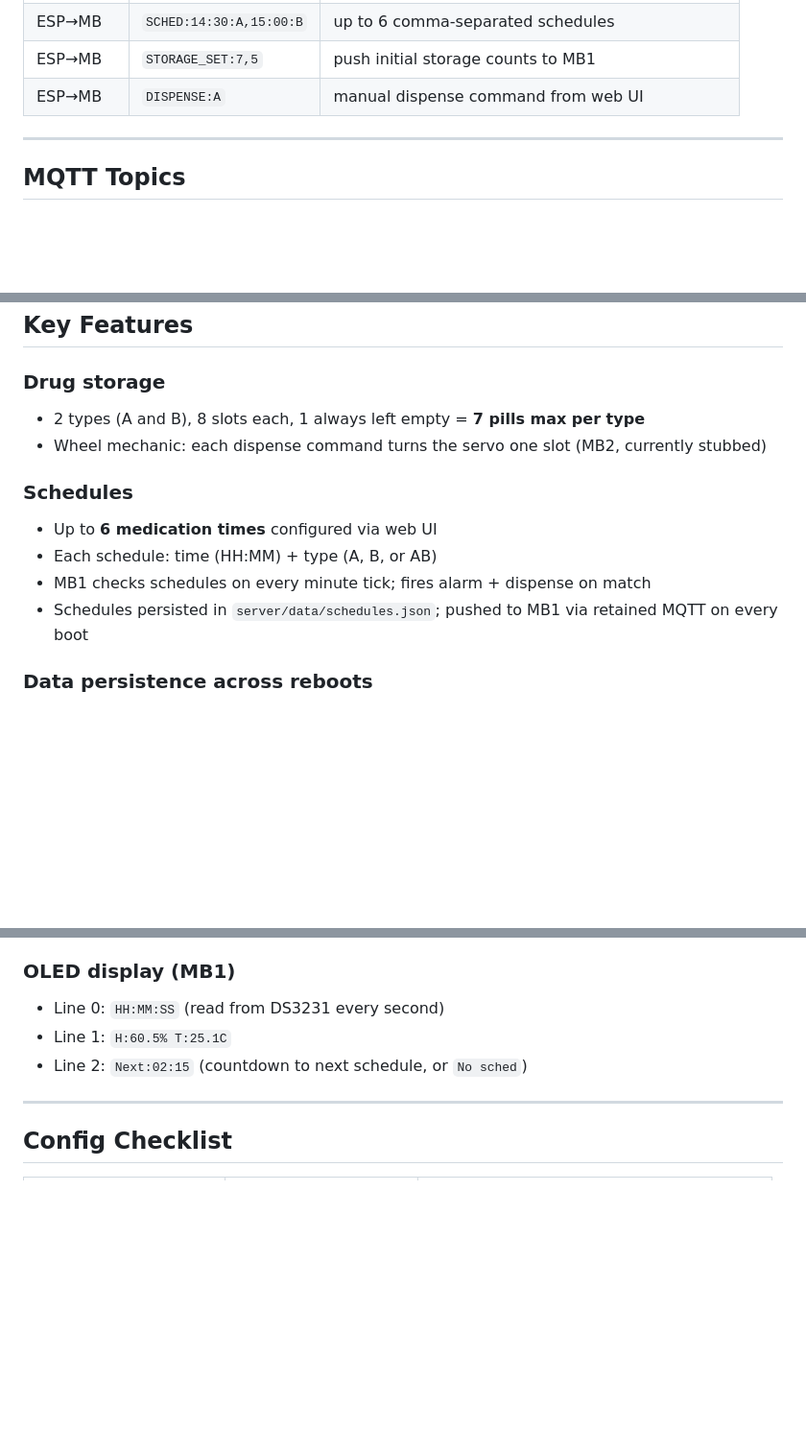
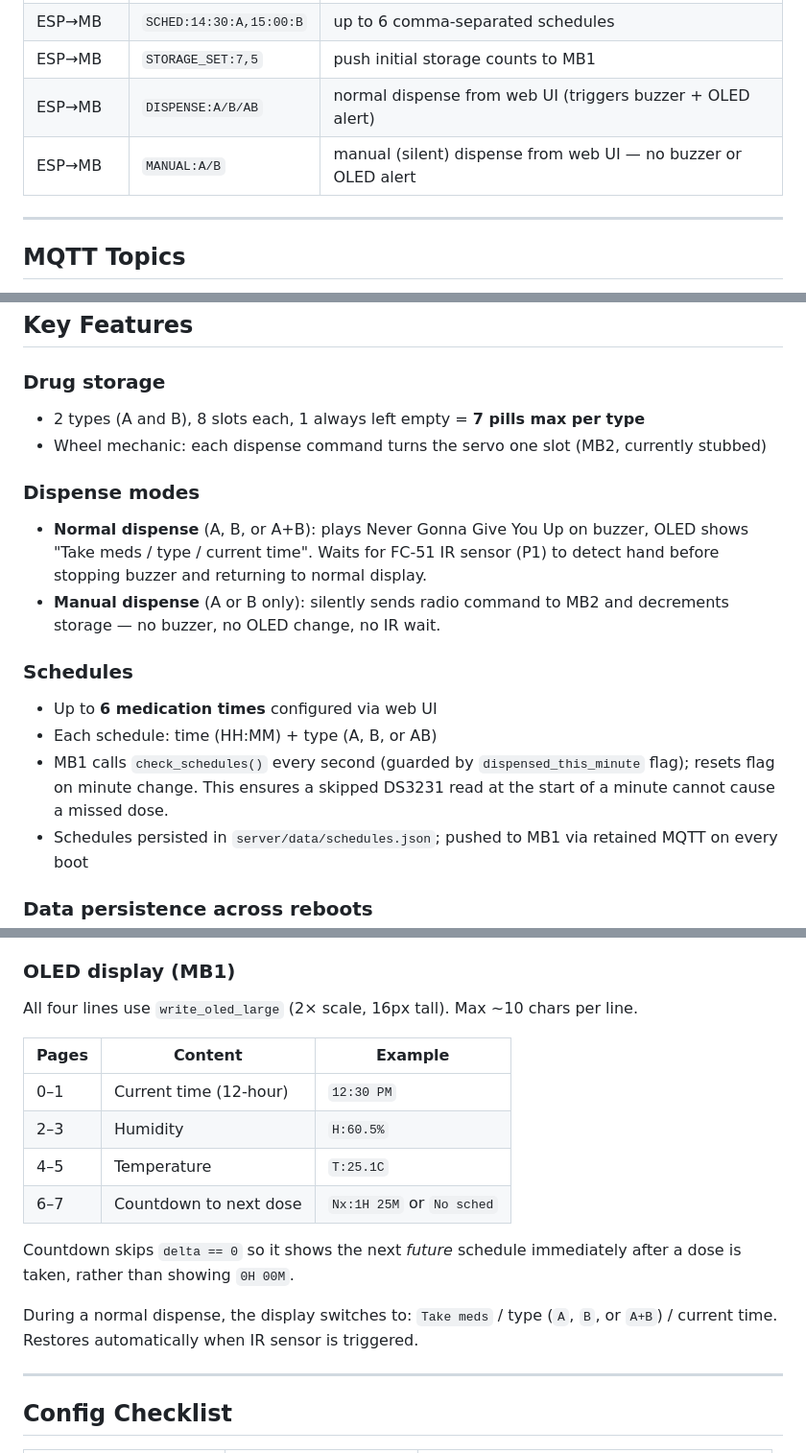
Before and after one commit to billyau615/GE1354_Design_Project, a Markdown page: docs/main-project.md, 3 parts joined by grey strips. Shown at 96% size. Drawn GitHub-style; blank space fills up the shorter version.

```diff
--- a/docs/main-project.md
+++ b/docs/main-project.md
@@ -67,7 +67,8 @@ All messages are newline-terminated ASCII.
 | ESP→MB | `TIME:14:30:00` | NTP time (sent every 1s after TIME_REQ, until ACK) |
 | ESP→MB | `SCHED:14:30:A,15:00:B` | up to 6 comma-separated schedules |
 | ESP→MB | `STORAGE_SET:7,5` | push initial storage counts to MB1 |
-| ESP→MB | `DISPENSE:A` | manual dispense command from web UI |
+| ESP→MB | `DISPENSE:A/B/AB` | normal dispense from web UI (triggers buzzer + OLED alert) |
+| ESP→MB | `MANUAL:A/B` | manual (silent) dispense from web UI — no buzzer or OLED alert |
 
 ---
 
@@ -103,10 +104,14 @@ All messages are newline-terminated ASCII.
 - 2 types (A and B), 8 slots each, 1 always left empty = **7 pills max per type**
 - Wheel mechanic: each dispense command turns the servo one slot (MB2, currently stubbed)
 
+### Dispense modes
+- **Normal dispense** (A, B, or A+B): plays Never Gonna Give You Up on buzzer, OLED shows "Take meds / type / current time". Waits for FC-51 IR sensor (P1) to detect hand before stopping buzzer and returning to normal display.
+- **Manual dispense** (A or B only): silently sends radio command to MB2 and decrements storage — no buzzer, no OLED change, no IR wait.
+
 ### Schedules
 - Up to **6 medication times** configured via web UI
 - Each schedule: time (HH:MM) + type (A, B, or AB)
-- MB1 checks schedules on every minute tick; fires alarm + dispense on match
+- MB1 calls `check_schedules()` every second (guarded by `dispensed_this_minute` flag); resets flag on minute change. This ensures a skipped DS3231 read at the start of a minute cannot cause a missed dose.
 - Schedules persisted in `server/data/schedules.json`; pushed to MB1 via retained MQTT on every boot
 
 ### Data persistence across reboots
@@ -134,9 +139,18 @@ All messages are newline-terminated ASCII.
 - DS3231 battery backup (CR2032) retains time across power loss; NTP re-sync on next boot restores accuracy
 
 ### OLED display (MB1)
-- Line 0: `HH:MM:SS` (read from DS3231 every second)
-- Line 1: `H:60.5% T:25.1C`
-- Line 2: `Next:02:15` (countdown to next schedule, or `No sched`)
+All four lines use `write_oled_large` (2× scale, 16px tall). Max ~10 chars per line.
+
+| Pages | Content | Example |
+|---|---|---|
+| 0–1 | Current time (12-hour) | `12:30 PM` |
+| 2–3 | Humidity | `H:60.5%` |
+| 4–5 | Temperature | `T:25.1C` |
+| 6–7 | Countdown to next dose | `Nx:1H 25M` or `No sched` |
+
+Countdown skips `delta == 0` so it shows the next *future* schedule immediately after a dose is taken, rather than showing `0H 00M`.
+
+During a normal dispense, the display switches to: `Take meds` / type (`A`, `B`, or `A+B`) / current time. Restores automatically when IR sensor is triggered.
 
 ---
 
```
Also changed, not shown: other parts of docs/main-project.md (+3 -3 lines), docs/progress-report.md (+41 -0 lines).
